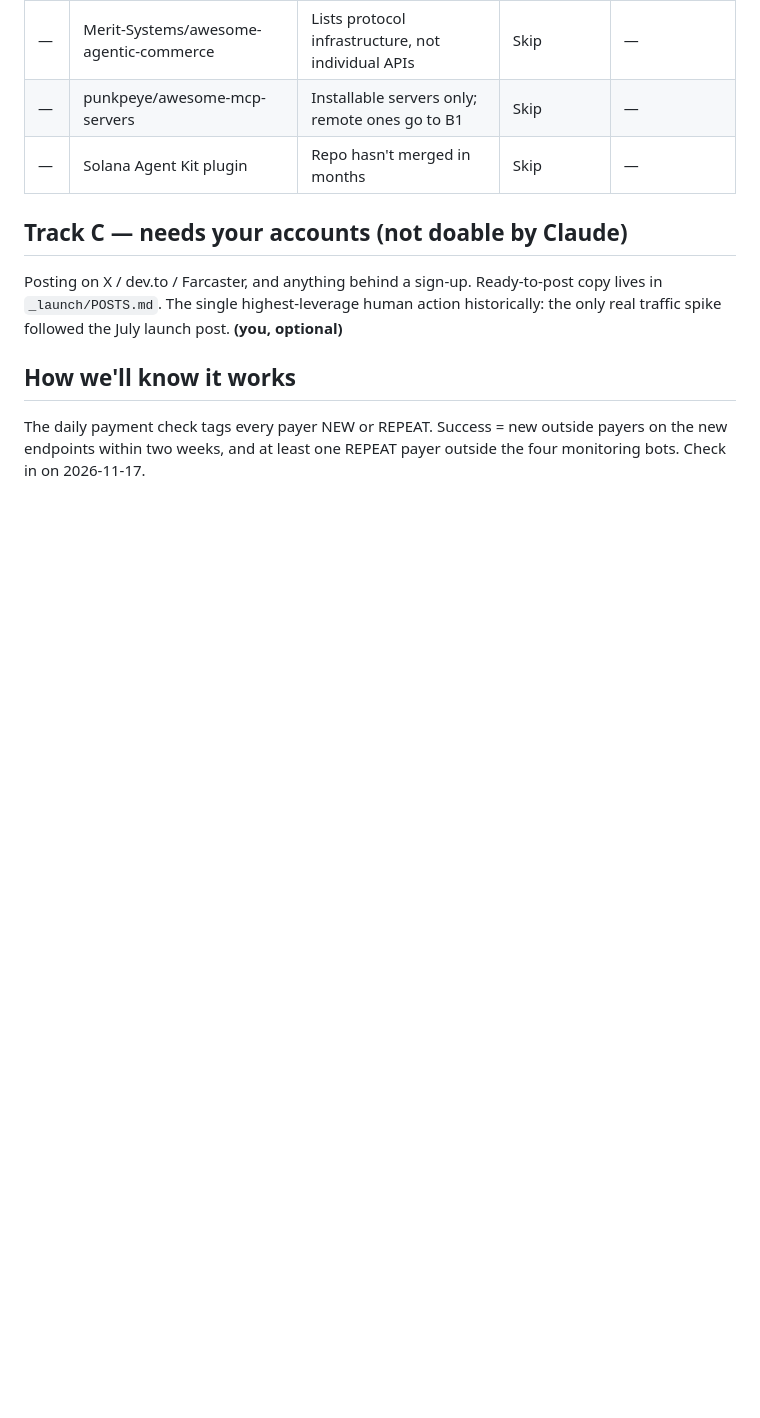
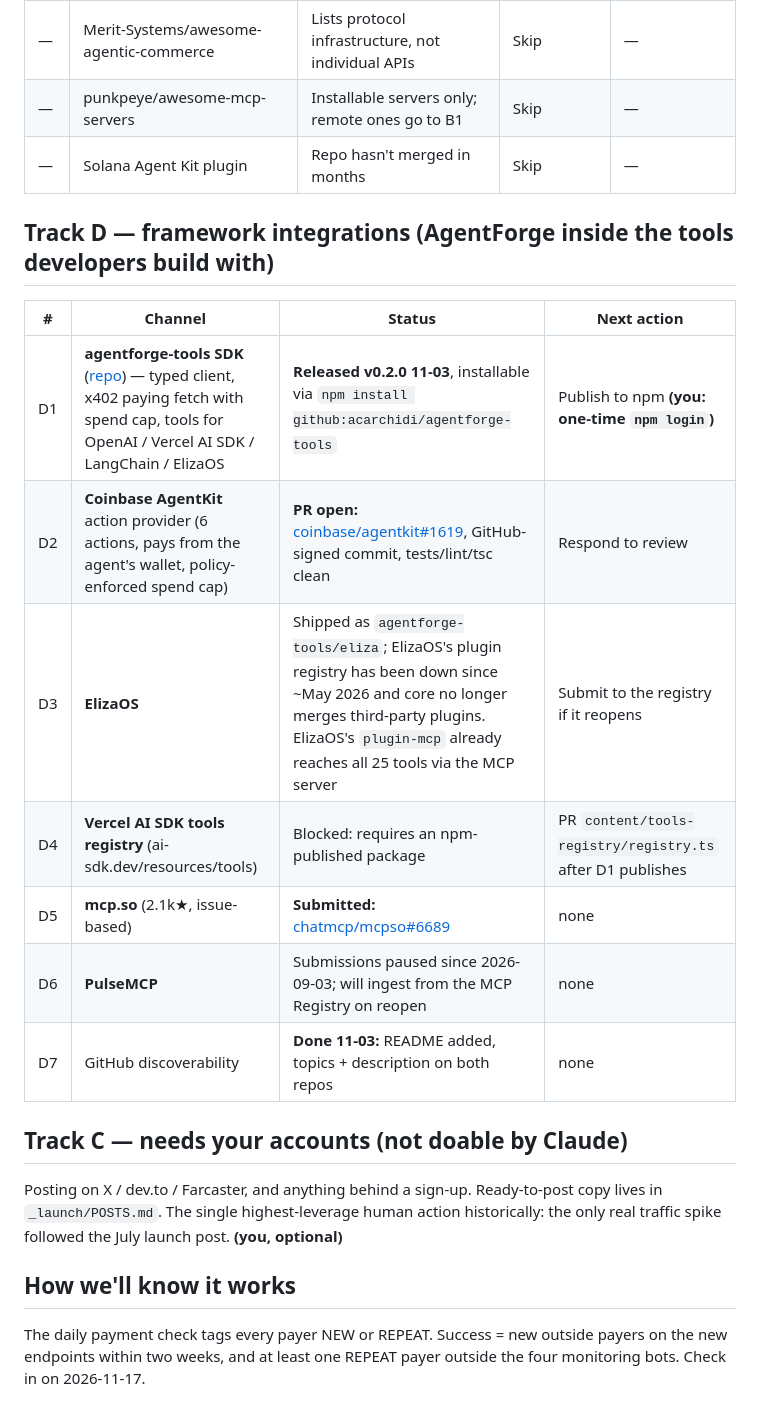
Before and after one commit to acarchidi/agentforge, a Markdown page: docs/distribution-roadmap.md, the part around the change. Rendered like a GitHub page; blank space fills up the shorter version.

Commit message:
docs: roadmap — framework integrations track (SDK, AgentKit, ElizaOS, AI SDK, mcp.so)
Co-Authored-By: Claude Opus 5.5 <noreply@anthropic.com>

```diff
--- a/docs/distribution-roadmap.md
+++ b/docs/distribution-roadmap.md
@@ -30,6 +30,18 @@ machine track matters more: it is where a paying agent actually picks a vendor.
 | — | punkpeye/awesome-mcp-servers | Installable servers only; remote ones go to B1 | Skip | — |
 | — | Solana Agent Kit plugin | Repo hasn't merged in months | Skip | — |
 
+## Track D — framework integrations (AgentForge inside the tools developers build with)
+
+| # | Channel | Status | Next action |
+|---|---|---|---|
+| D1 | **agentforge-tools SDK** ([repo](https://github.com/acarchidi/agentforge-tools)) — typed client, x402 paying fetch with spend cap, tools for OpenAI / Vercel AI SDK / LangChain / ElizaOS | **Released v0.2.0 11-03**, installable via `npm install github:acarchidi/agentforge-tools` | Publish to npm **(you: one-time `npm login`)** |
+| D2 | **Coinbase AgentKit** action provider (6 actions, pays from the agent's wallet, policy-enforced spend cap) | **PR open:** [coinbase/agentkit#1619](https://github.com/coinbase/agentkit/pull/1619), GitHub-signed commit, tests/lint/tsc clean | Respond to review |
+| D3 | **ElizaOS** | Shipped as `agentforge-tools/eliza`; ElizaOS's plugin registry has been down since ~May 2026 and core no longer merges third-party plugins. ElizaOS's `plugin-mcp` already reaches all 25 tools via the MCP server | Submit to the registry if it reopens |
+| D4 | **Vercel AI SDK tools registry** (ai-sdk.dev/resources/tools) | Blocked: requires an npm-published package | PR `content/tools-registry/registry.ts` after D1 publishes |
+| D5 | **mcp.so** (2.1k★, issue-based) | **Submitted:** [chatmcp/mcpso#6689](https://github.com/chatmcp/mcpso/issues/6689) | none |
+| D6 | **PulseMCP** | Submissions paused since 2026-09-03; will ingest from the MCP Registry on reopen | none |
+| D7 | GitHub discoverability | **Done 11-03:** README added, topics + description on both repos | none |
+
 ## Track C — needs your accounts (not doable by Claude)
 
 Posting on X / dev.to / Farcaster, and anything behind a sign-up. Ready-to-post copy
```
